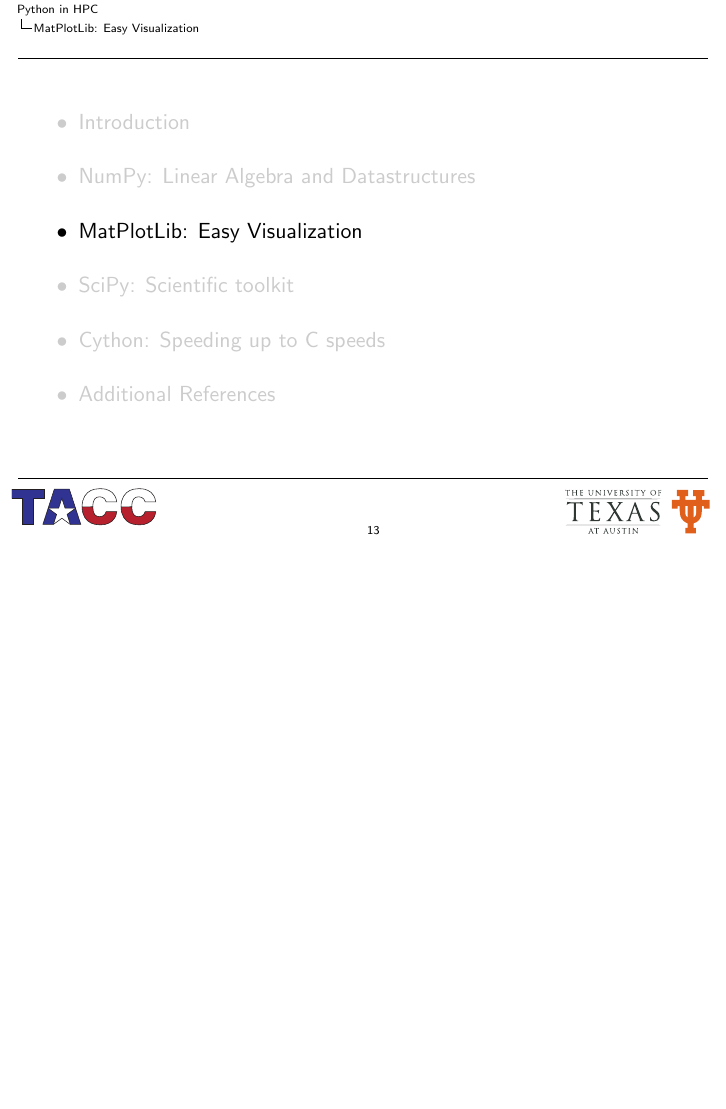
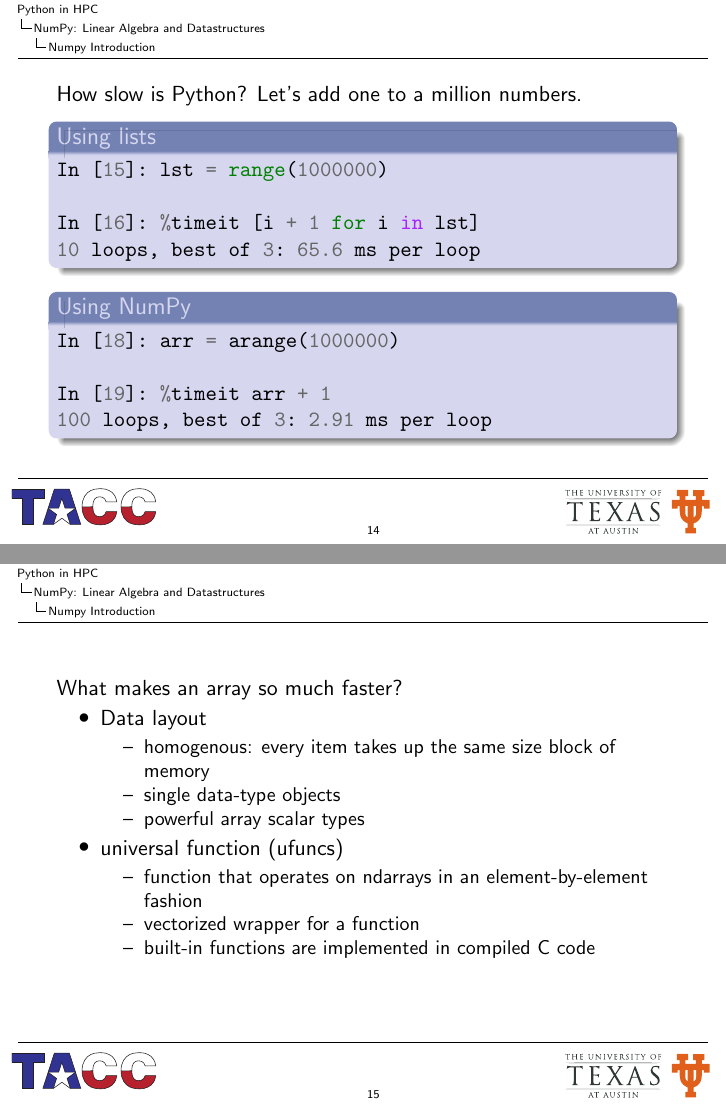
Before and after one commit to aterrel/TeachingHPC, LaTeX slides (presentations/talks/20120323_TACC_Training.tex, which reads presentations/slides/numpy/numpy_introduction.tex, presentations/slides/numpy/slicing.tex): page 14 of 17 before the commit and pages 14 and 15 of 25 after it, the two joined at a grey line, the shorter picture padded with empty space. Compiled offline with pdfLaTeX.

Commit message:
Adding some numpy slides and figures

```diff
--- /dev/null
+++ b/presentations/slides/numpy/numpy_introduction.tex
@@ -0,0 +1,41 @@
+\subsection*{Numpy Introduction}
+
+\begin{frame}[fragile]
+How slow is Python?  Let's add one to a million numbers.
+
+\begin{block}{Using lists}
+\begin{minted}{python}
+In [15]: lst = range(1000000)
+
+In [16]: %timeit [i + 1 for i in lst]
+10 loops, best of 3: 65.6 ms per loop
+\end{minted}
+\end{block}
+
+\begin{block}{Using NumPy}
+\begin{minted}{python}
+In [18]: arr = arange(1000000)
+
+In [19]: %timeit arr + 1
+100 loops, best of 3: 2.91 ms per loop
+\end{minted}
+\end{block}
+\end{frame}
+
+\begin{frame}
+  What makes an array so much faster?
+  \begin{itemize}
+  \item Data layout
+    \begin{itemize}
+    \item homogenous: every item takes up the same size block of memory
+    \item single data-type objects
+    \item powerful array scalar types
+    \end{itemize}
+  \item universal function (ufuncs)
+    \begin{itemize}
+    \item function that operates on ndarrays in an element-by-element fashion
+    \item vectorized wrapper for a function
+    \item built-in functions are implemented in compiled C code
+    \end{itemize}
+\end{itemize}
+\end{frame}
@@ -0,0 +46,3 @@
+  \item homogenous: every item takes up the same size block of memory
+  \item single data-type objects
+  \item powerful array scalar types
@@ -0,0 +56,5 @@
+  universal function (ufuncs)
+  \begin{itemize}
+  \item function that operates on ndarrays in an element-by-element fashion
+  \item vectorized wrapper for a function
+  \item built-in functions are implemented in compiled C code
@@ -0,0 +70 @@
+10 loops, best of 3: 20.8 ms per loop
--- /dev/null
+++ b/presentations/slides/numpy/slicing.tex
@@ -0,0 +1,20 @@
+\subsection{Array slicing and striding}
+
+\begin{frame}[fragile]
+Finite Differences
+ \begin{block}{computing blocks}
+   \begin{minted}{python}
+In [38]: x = np.arange(0, 20, 2)
+
+In [40]: y = x**2
+
+In [42]: dy_dx = ((y[1:] - y[:-1]) / (x[1:] - x[:-1]))
+In [43]: dy_dx
+Out[43]: array([ 2,  6, ... 30, 34])
+
+In [44]: dy_dx_c = ((y[2:] - y[:-2])/(x[2:] - x[:-2]))
+In [45]: dy_dx_c
+Out[45]: array([ 4,  8, ... 28, 32])
+\end{minted}
+ \end{block}
+\end{frame}
```
Also changed, not shown: presentations/slides/numpy/broadcasting.tex (added, +39 -0 lines), presentations/slides/numpy/numpy.tex (added, +3 -0 lines), presentations/slides/python_introduction/hello_visual.tex (added, +22 -0 lines), presentations/talks/20120323_TACC_Training.tex (+1 -0 lines), presentations/figures/numpy/broadcasting.png (added), presentations/figures/numpy/threefundamental.png (added), presentations/slides/numpy/numpy_introduction.tex (23 more changed lines), 2 other files.
